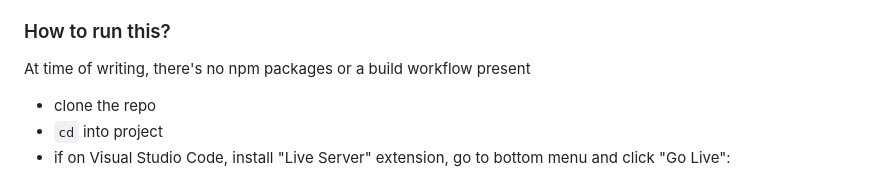
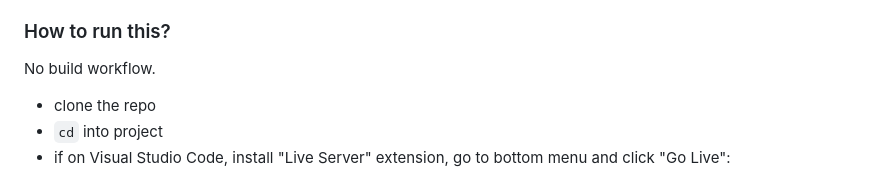
Before and after one commit to EllyPirelly/cf-pokedex-app, a Markdown page: README.md, the part around the change. Drawn GitHub-style.

```diff
--- a/README.md
+++ b/README.md
@@ -62,7 +62,7 @@ Pokémon details are displayed via Modal.
 
 ### How to run this?
 
-At time of writing, there's no npm packages or a build workflow present
+No build workflow.
 
 - clone the repo
 - `cd` into project
```
